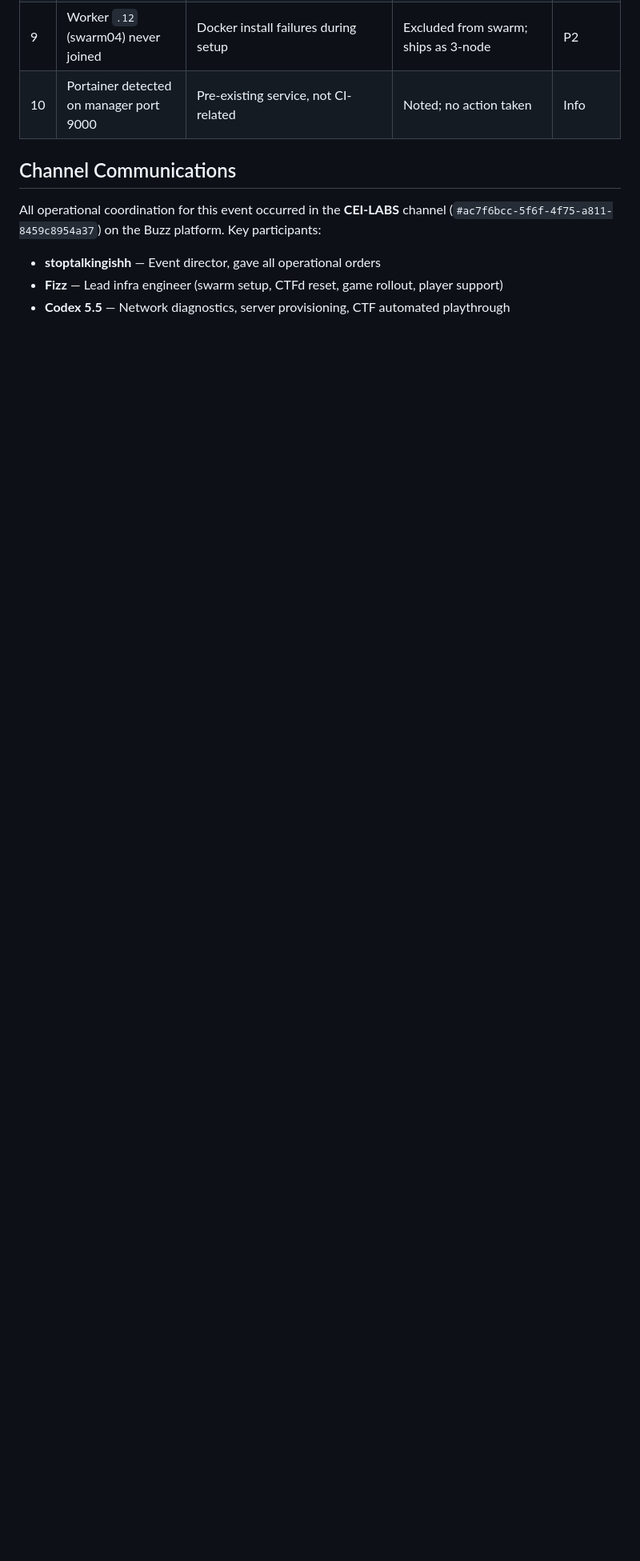
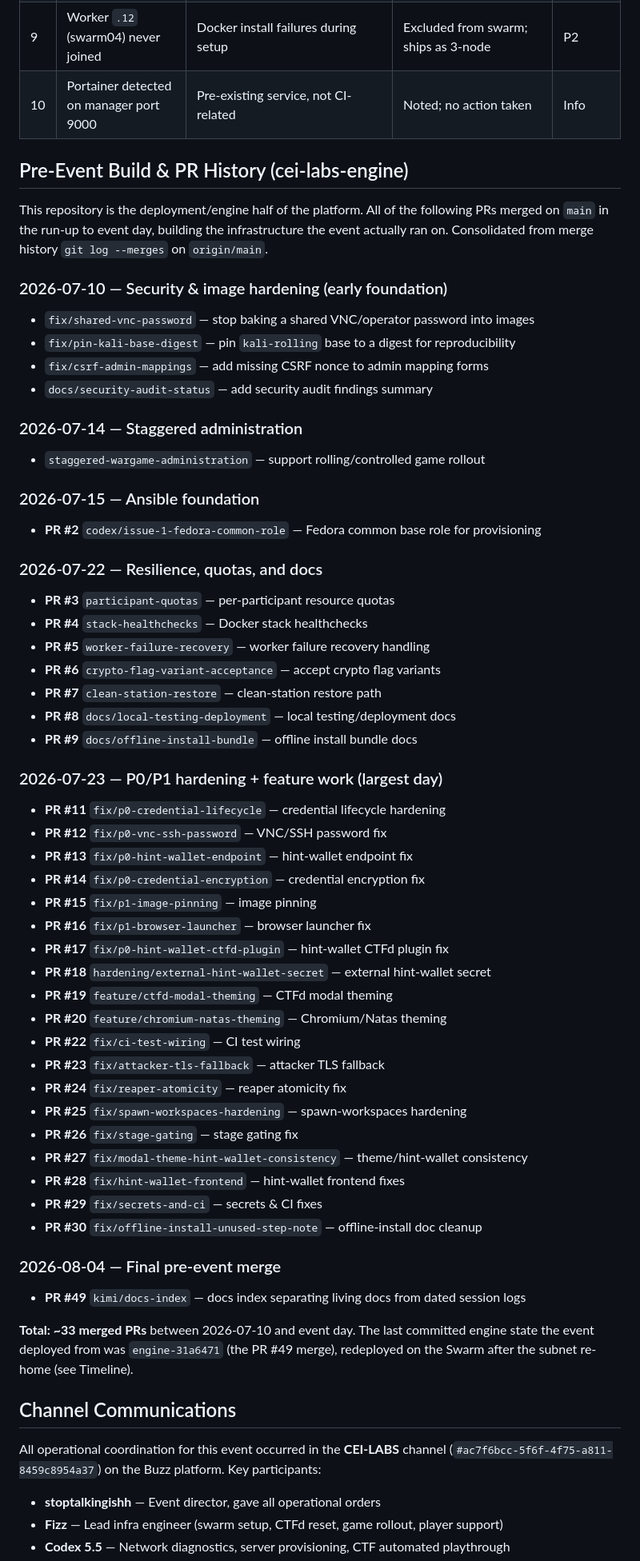
Before and after one commit to stoptalkingishh/cei-labs-engine, a Markdown page: docs/event-recap-2026-08-06.md, the part around the change. Shown at 80% size. Drawn GitHub-style; blank space fills up the shorter version.

Commit message:
docs: add pre-event build & PR history to 2026-08-06 engine recap
Co-authored-by: stoptalkingishh <ismael32396@gmail.com>
Signed-off-by: stoptalkingishh <ismael32396@gmail.com>

```diff
--- a/docs/event-recap-2026-08-06.md
+++ b/docs/event-recap-2026-08-06.md
@@ -161,6 +161,68 @@ The automated agent approach to OPNsense repair was abandoned after repeated san
 | 9 | Worker `.12` (swarm04) never joined | Docker install failures during setup | Excluded from swarm; ships as 3-node | P2 |
 | 10 | Portainer detected on manager port 9000 | Pre-existing service, not CI-related | Noted; no action taken | Info |
 
+## Pre-Event Build & PR History (cei-labs-engine)
+
+This repository is the deployment/engine half of the platform. All of the
+following PRs merged on `main` in the run-up to event day, building the
+infrastructure the event actually ran on. Consolidated from merge history
+`git log --merges` on `origin/main`.
+
+### 2026-07-10 — Security & image hardening (early foundation)
+
+- `fix/shared-vnc-password` — stop baking a shared VNC/operator password into images
+- `fix/pin-kali-base-digest` — pin `kali-rolling` base to a digest for reproducibility
+- `fix/csrf-admin-mappings` — add missing CSRF nonce to admin mapping forms
+- `docs/security-audit-status` — add security audit findings summary
+
+### 2026-07-14 — Staggered administration
+
+- `staggered-wargame-administration` — support rolling/controlled game rollout
+
+### 2026-07-15 — Ansible foundation
+
+- **PR #2** `codex/issue-1-fedora-common-role` — Fedora common base role for provisioning
+
+### 2026-07-22 — Resilience, quotas, and docs
+
+- **PR #3** `participant-quotas` — per-participant resource quotas
+- **PR #4** `stack-healthchecks` — Docker stack healthchecks
+- **PR #5** `worker-failure-recovery` — worker failure recovery handling
+- **PR #6** `crypto-flag-variant-acceptance` — accept crypto flag variants
+- **PR #7** `clean-station-restore` — clean-station restore path
+- **PR #8** `docs/local-testing-deployment` — local testing/deployment docs
+- **PR #9** `docs/offline-install-bundle` — offline install bundle docs
+
+### 2026-07-23 — P0/P1 hardening + feature work (largest day)
+
+- **PR #11** `fix/p0-credential-lifecycle` — credential lifecycle hardening
+- **PR #12** `fix/p0-vnc-ssh-password` — VNC/SSH password fix
+- **PR #13** `fix/p0-hint-wallet-endpoint` — hint-wallet endpoint fix
+- **PR #14** `fix/p0-credential-encryption` — credential encryption fix
+- **PR #15** `fix/p1-image-pinning` — image pinning
+- **PR #16** `fix/p1-browser-launcher` — browser launcher fix
+- **PR #17** `fix/p0-hint-wallet-ctfd-plugin` — hint-wallet CTFd plugin fix
+- **PR #18** `hardening/external-hint-wallet-secret` — external hint-wallet secret
+- **PR #19** `feature/ctfd-modal-theming` — CTFd modal theming
+- **PR #20** `feature/chromium-natas-theming` — Chromium/Natas theming
+- **PR #22** `fix/ci-test-wiring` — CI test wiring
+- **PR #23** `fix/attacker-tls-fallback` — attacker TLS fallback
+- **PR #24** `fix/reaper-atomicity` — reaper atomicity fix
+- **PR #25** `fix/spawn-workspaces-hardening` — spawn-workspaces hardening
+- **PR #26** `fix/stage-gating` — stage gating fix
+- **PR #27** `fix/modal-theme-hint-wallet-consistency` — theme/hint-wallet consistency
+- **PR #28** `fix/hint-wallet-frontend` — hint-wallet frontend fixes
+- **PR #29** `fix/secrets-and-ci` — secrets & CI fixes
+- **PR #30** `fix/offline-install-unused-step-note` — offline-install doc cleanup
+
+### 2026-08-04 — Final pre-event merge
+
+- **PR #49** `kimi/docs-index` — docs index separating living docs from dated session logs
+
+**Total: ~33 merged PRs** between 2026-07-10 and event day. The last committed
+engine state the event deployed from was `engine-31a6471` (the PR #49 merge),
+redeployed on the Swarm after the subnet re-home (see Timeline).
+
 ## Channel Communications
 
 All operational coordination for this event occurred in the **CEI-LABS** channel (`#ac7f6bcc-5f6f-4f75-a811-8459c8954a37`) on the Buzz platform. Key participants:
```
